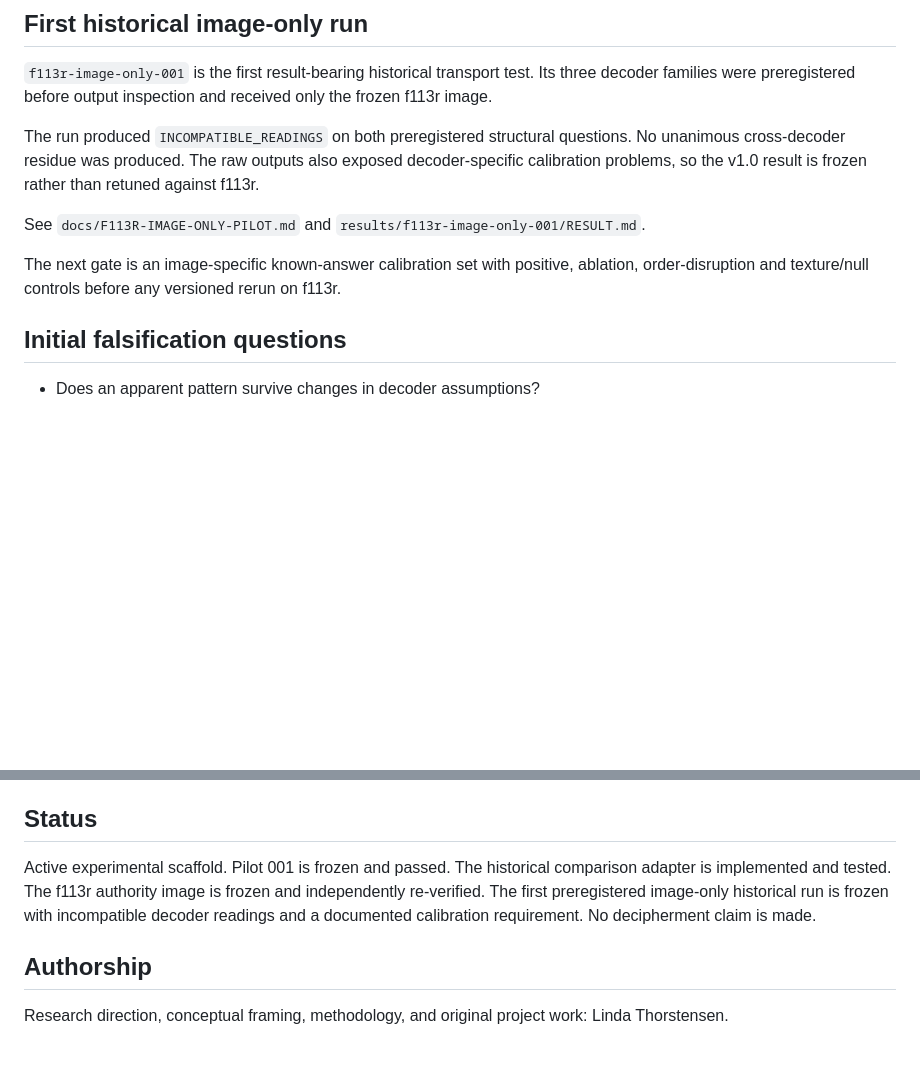
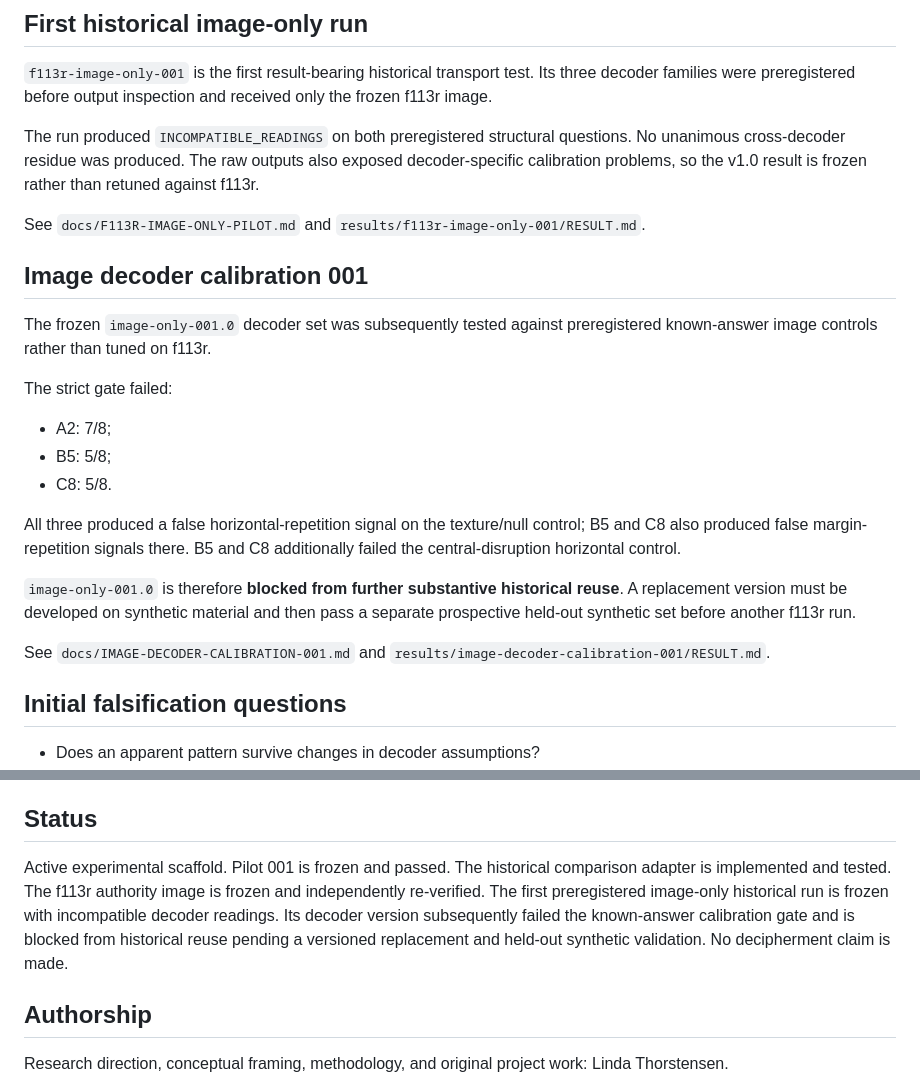
Before and after one commit to Lydia-No/mimulus-decoder-lab, a Markdown page: README.md, 2 parts joined by grey strips. Drawn GitHub-style; blank space fills up the shorter version.

Commit message:
Record failed image decoder calibration gate

```diff
--- a/README.md
+++ b/README.md
@@ -62,7 +62,21 @@ The run produced `INCOMPATIBLE_READINGS` on both preregistered structural questi
 
 See `docs/F113R-IMAGE-ONLY-PILOT.md` and `results/f113r-image-only-001/RESULT.md`.
 
-The next gate is an image-specific known-answer calibration set with positive, ablation, order-disruption and texture/null controls before any versioned rerun on f113r.
+## Image decoder calibration 001
+
+The frozen `image-only-001.0` decoder set was subsequently tested against preregistered known-answer image controls rather than tuned on f113r.
+
+The strict gate failed:
+
+- A2: 7/8;
+- B5: 5/8;
+- C8: 5/8.
+
+All three produced a false horizontal-repetition signal on the texture/null control; B5 and C8 also produced false margin-repetition signals there. B5 and C8 additionally failed the central-disruption horizontal control.
+
+`image-only-001.0` is therefore **blocked from further substantive historical reuse**. A replacement version must be developed on synthetic material and then pass a separate prospective held-out synthetic set before another f113r run.
+
+See `docs/IMAGE-DECODER-CALIBRATION-001.md` and `results/image-decoder-calibration-001/RESULT.md`.
 
 ## Initial falsification questions
 
@@ -83,7 +97,7 @@ Historical source handling is governed by `docs/SOURCE-PROVENANCE.md`. The first
 
 ## Status
 
-Active experimental scaffold. Pilot 001 is frozen and passed. The historical comparison adapter is implemented and tested. The f113r authority image is frozen and independently re-verified. The first preregistered image-only historical run is frozen with incompatible decoder readings and a documented calibration requirement. No decipherment claim is made.
+Active experimental scaffold. Pilot 001 is frozen and passed. The historical comparison adapter is implemented and tested. The f113r authority image is frozen and independently re-verified. The first preregistered image-only historical run is frozen with incompatible decoder readings. Its decoder version subsequently failed the known-answer calibration gate and is blocked from historical reuse pending a versioned replacement and held-out synthetic validation. No decipherment claim is made.
 
 ## Authorship
 
```
